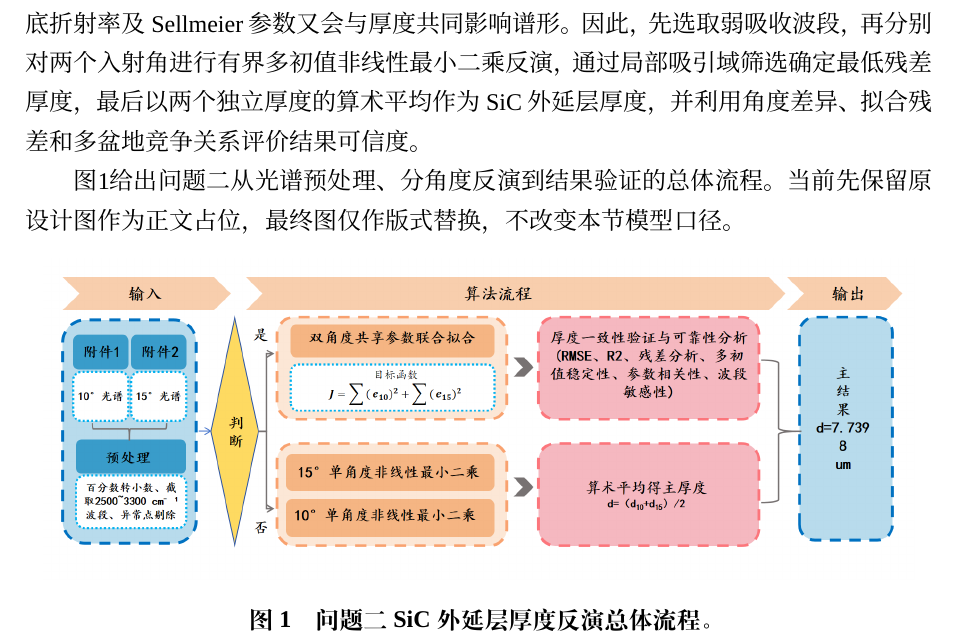
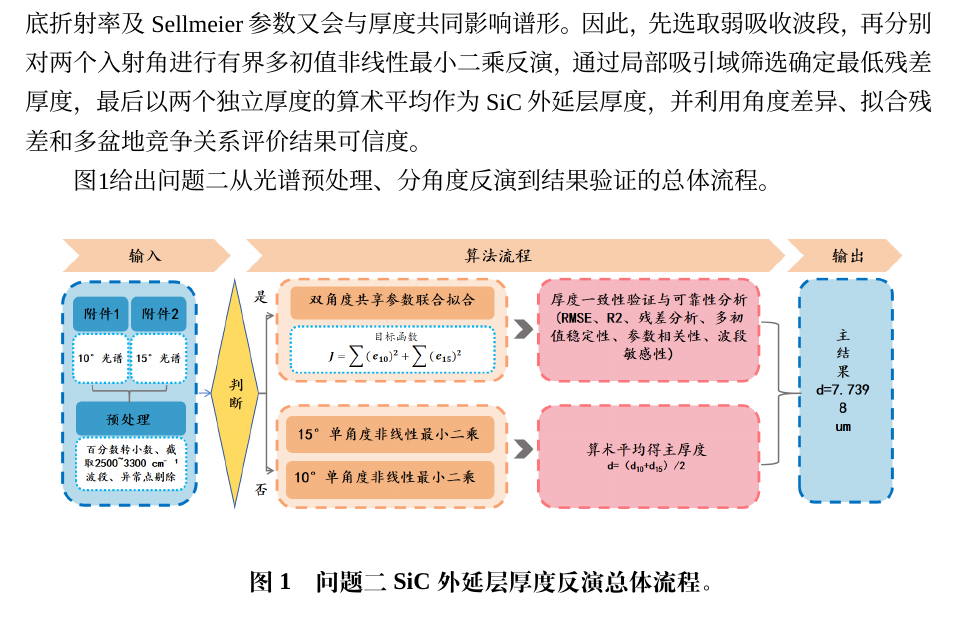
Before and after one commit to Solstica/Scrimmage2_open, a LaTeX thesis (modules/30_q2/paper/q2_preview.tex, which reads modules/30_q2/paper/q2.tex): part of page 1 of 5, cut so that both start at the same text. Compiled offline with XeLaTeX; a missing font is replaced by an installed copy or a similar font.

Commit message:
docs(q2): remove placeholder meta text from formal prose

```diff
--- a/modules/30_q2/paper/q2.tex
+++ b/modules/30_q2/paper/q2.tex
@@ -1,7 +1,7 @@
 \subsection{问题二的描述与分析}
 附件1、2给出了同一块SiC晶圆片在$10^\circ$和$15^\circ$入射角下的红外反射光谱。本问需要在问题一双光束反射率正演模型的基础上，由连续光谱反演外延层厚度，并对结果的准确性与可信度进行说明。主要困难在于：低波数区域受材料吸收影响明显；厚度通过传播相位进入反射率，使最小二乘目标具有干涉级次诱导的多峰性；载流子浓度、衬底折射率及Sellmeier参数又会与厚度共同影响谱形。因此，先选取弱吸收波段，再分别对两个入射角进行有界多初值非线性最小二乘反演，通过局部吸引域筛选确定最低残差厚度，最后以两个独立厚度的算术平均作为SiC外延层厚度，并利用角度差异、拟合残差和多盆地竞争关系评价结果可信度。
 
-图\ref{fig:q2-overall-flow}给出问题二从光谱预处理、分角度反演到结果验证的总体流程。当前先保留原设计图作为正文占位，最终图仅作版式替换，不改变本节模型口径。
+图\ref{fig:q2-overall-flow}给出问题二从光谱预处理、分角度反演到结果验证的总体流程。
 
 \begin{figure}[!htbp]
 \centering
```
